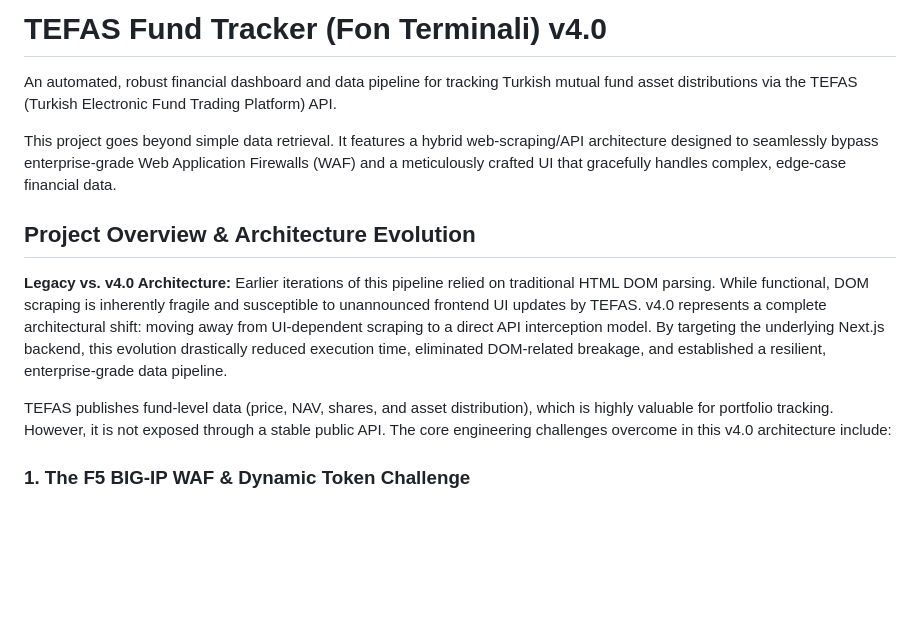
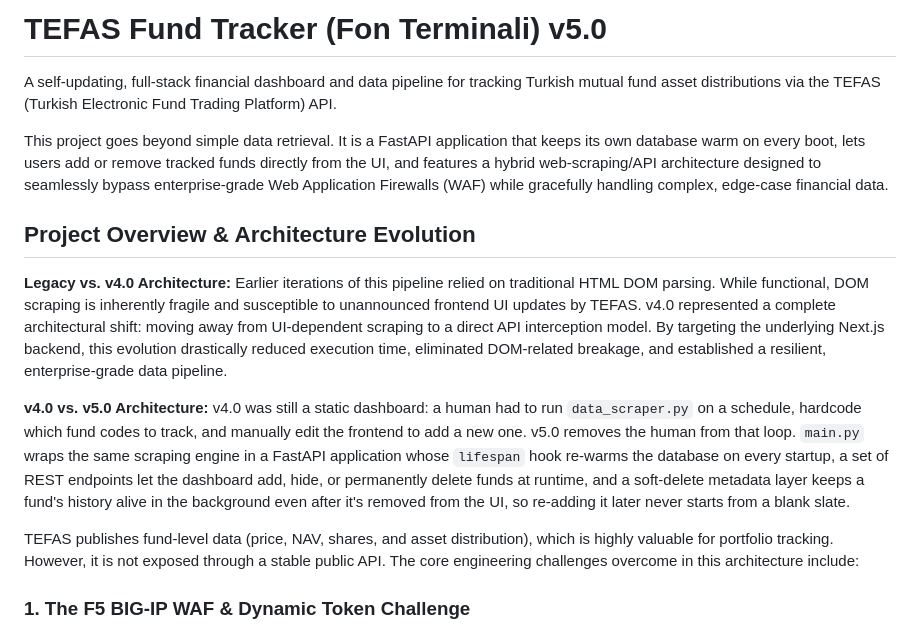
Before and after one commit to Raknero/r-d, a Markdown page: fon_terminal/README.md, the part around one of its changes. Drawn GitHub-style; blank space fills up the shorter version.

```diff
--- a/fon_terminal/README.md
+++ b/fon_terminal/README.md
@@ -1,15 +1,18 @@
-# TEFAS Fund Tracker (Fon Terminali) v4.0
+# TEFAS Fund Tracker (Fon Terminali) v5.0
 
-An automated, robust financial dashboard and data pipeline for tracking Turkish mutual fund asset distributions via the TEFAS (Turkish Electronic Fund Trading Platform) API.
+A self-updating, full-stack financial dashboard and data pipeline for tracking Turkish mutual fund asset distributions via the TEFAS (Turkish Electronic Fund Trading Platform) API.
 
-This project goes beyond simple data retrieval. It features a hybrid web-scraping/API architecture designed to seamlessly bypass enterprise-grade Web Application Firewalls (WAF) and a meticulously crafted UI that gracefully handles complex, edge-case financial data.
+This project goes beyond simple data retrieval. It is a FastAPI application that keeps its own database warm on every boot, lets users add or remove tracked funds directly from the UI, and features a hybrid web-scraping/API architecture designed to seamlessly bypass enterprise-grade Web Application Firewalls (WAF) while gracefully handling complex, edge-case financial data.
 
 ## Project Overview & Architecture Evolution
 
 **Legacy vs. v4.0 Architecture:**
-Earlier iterations of this pipeline relied on traditional HTML DOM parsing. While functional, DOM scraping is inherently fragile and susceptible to unannounced frontend UI updates by TEFAS. v4.0 represents a complete architectural shift: moving away from UI-dependent scraping to a direct API interception model. By targeting the underlying Next.js backend, this evolution drastically reduced execution time, eliminated DOM-related breakage, and established a resilient, enterprise-grade data pipeline.
+Earlier iterations of this pipeline relied on traditional HTML DOM parsing. While functional, DOM scraping is inherently fragile and susceptible to unannounced frontend UI updates by TEFAS. v4.0 represented a complete architectural shift: moving away from UI-dependent scraping to a direct API interception model. By targeting the underlying Next.js backend, this evolution drastically reduced execution time, eliminated DOM-related breakage, and established a resilient, enterprise-grade data pipeline.
 
-TEFAS publishes fund-level data (price, NAV, shares, and asset distribution), which is highly valuable for portfolio tracking. However, it is not exposed through a stable public API. The core engineering challenges overcome in this v4.0 architecture include:
+**v4.0 vs. v5.0 Architecture:**
+v4.0 was still a static dashboard: a human had to run `data_scraper.py` on a schedule, hardcode which fund codes to track, and manually edit the frontend to add a new one. v5.0 removes the human from that loop. `main.py` wraps the same scraping engine in a FastAPI application whose `lifespan` hook re-warms the database on every startup, a set of REST endpoints let the dashboard add, hide, or permanently delete funds at runtime, and a soft-delete metadata layer keeps a fund's history alive in the background even after it's removed from the UI, so re-adding it later never starts from a blank slate.
+
+TEFAS publishes fund-level data (price, NAV, shares, and asset distribution), which is highly valuable for portfolio tracking. However, it is not exposed through a stable public API. The core engineering challenges overcome in this architecture include:
 
 ### 1. The F5 BIG-IP WAF & Dynamic Token Challenge
 
```
Also changed, not shown: other parts of fon_terminal/README.md (+65 -32 lines).
